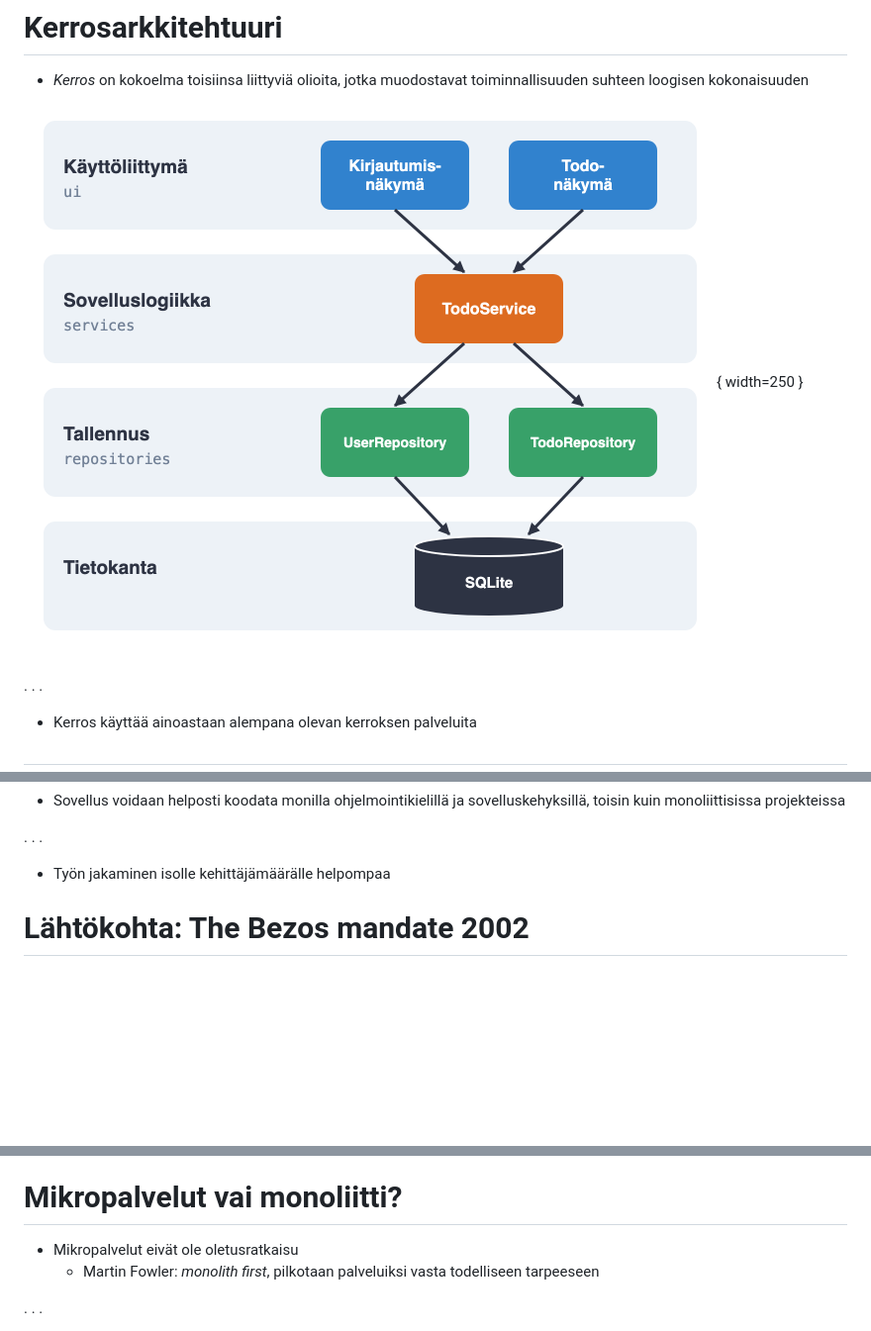
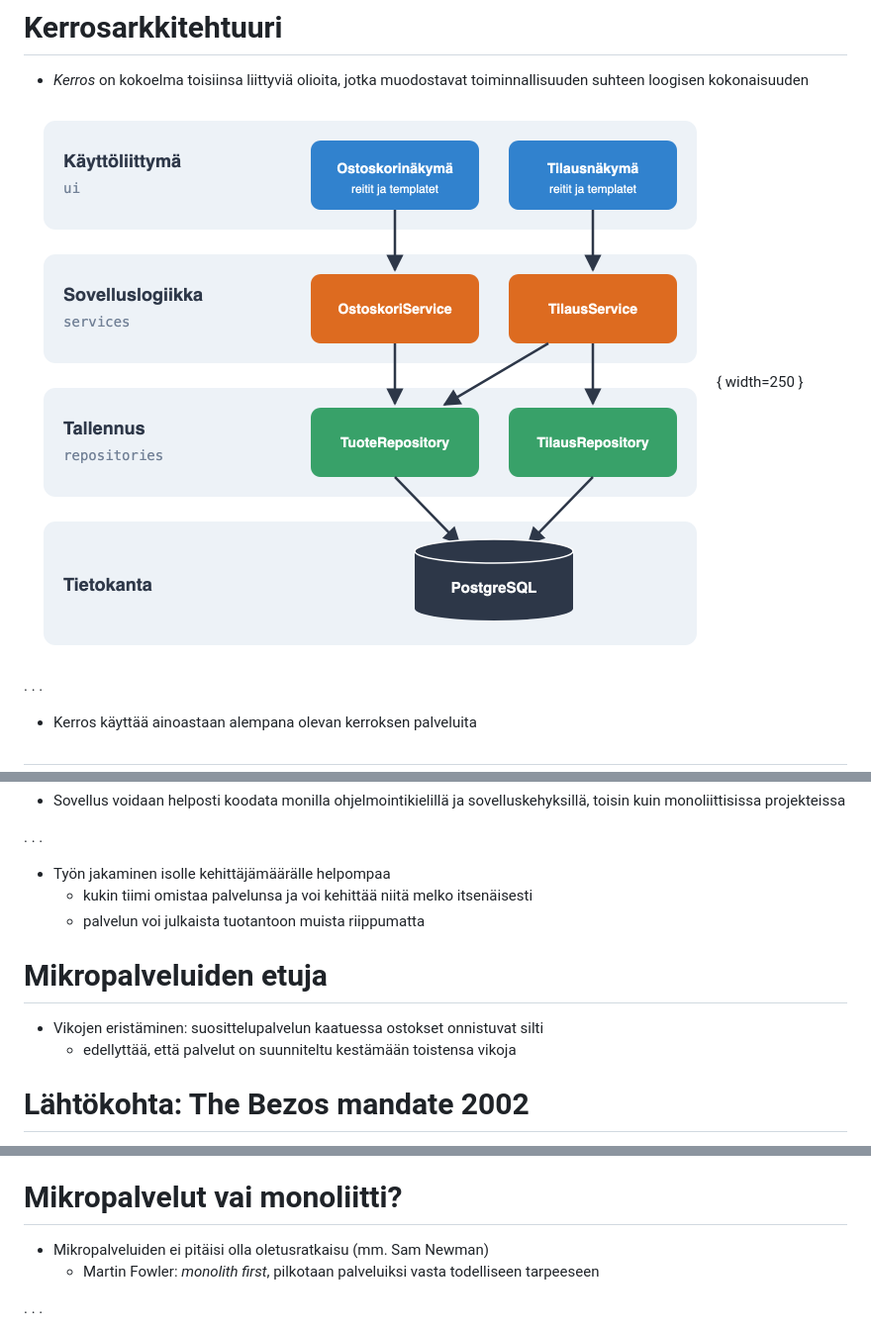
Before and after one commit to ohjelmistotuotanto-hy/slides-26, a Markdown page: 7.md, 3 parts joined by grey strips. Shown at 99% size. GitHub-like rendering; pictures changed too: images/kerrosarkkitehtuuri.png; blank space fills up the shorter version.

```diff
--- a/7.md
+++ b/7.md
@@ -554,6 +554,13 @@ def recommended_news_generator(user):
 . . .
 
 - Työn jakaminen isolle kehittäjämäärälle helpompaa
+  - kukin tiimi omistaa palvelunsa ja voi kehittää niitä melko itsenäisesti
+  - palvelun voi julkaista tuotantoon muista riippumatta
+
+# Mikropalveluiden etuja
+
+- Vikojen eristäminen: suosittelupalvelun kaatuessa ostokset onnistuvat silti
+  - edellyttää, että palvelut on suunniteltu kestämään toistensa vikoja
 
 # Lähtökohta: The Bezos mandate 2002
 
@@ -593,7 +600,7 @@ def recommended_news_generator(user):
 
 # Mikropalvelut vai monoliitti?
 
-- Mikropalvelut eivät ole oletusratkaisu
+- Mikropalveluiden ei pitäisi olla oletusratkaisu (mm. Sam Newman)
   - Martin Fowler: _monolith first_, pilkotaan palveluiksi vasta todelliseen tarpeeseen
 
 . . .
```
Also changed, not shown: 8.md (+14 -1 lines), 2 other files.
